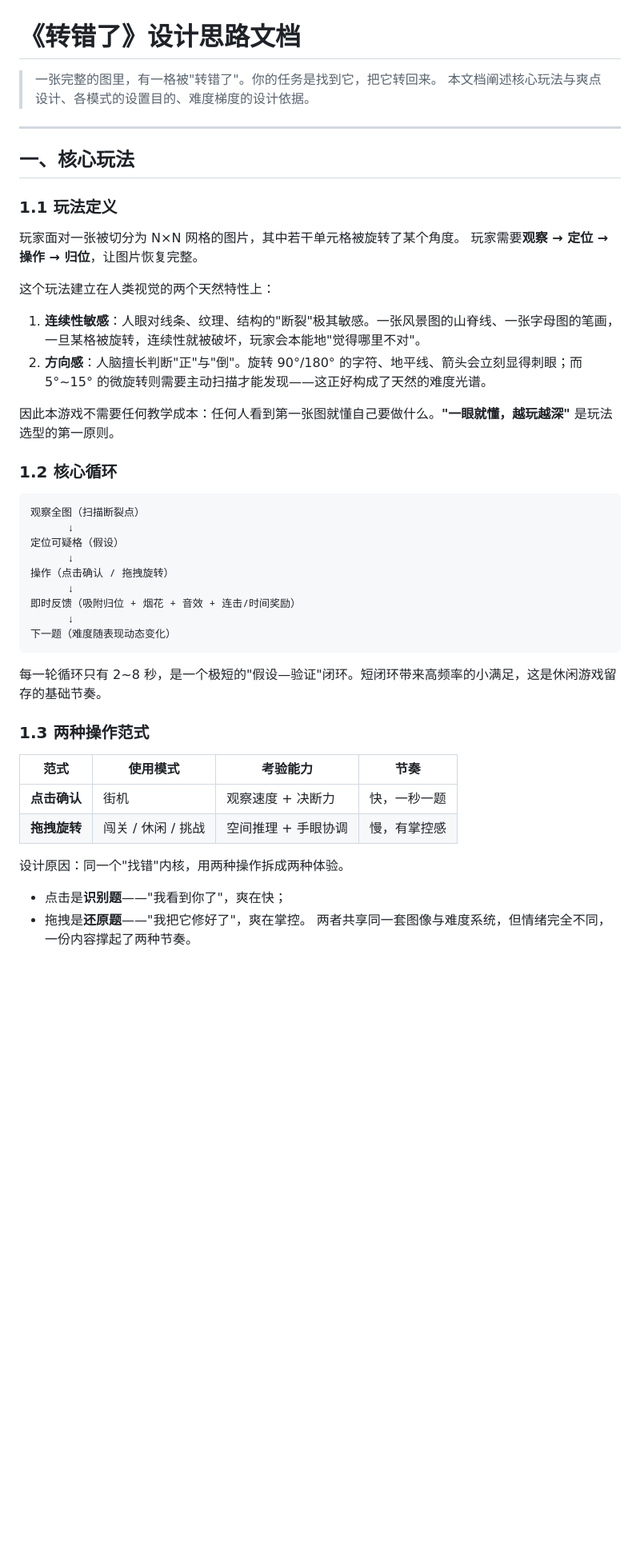
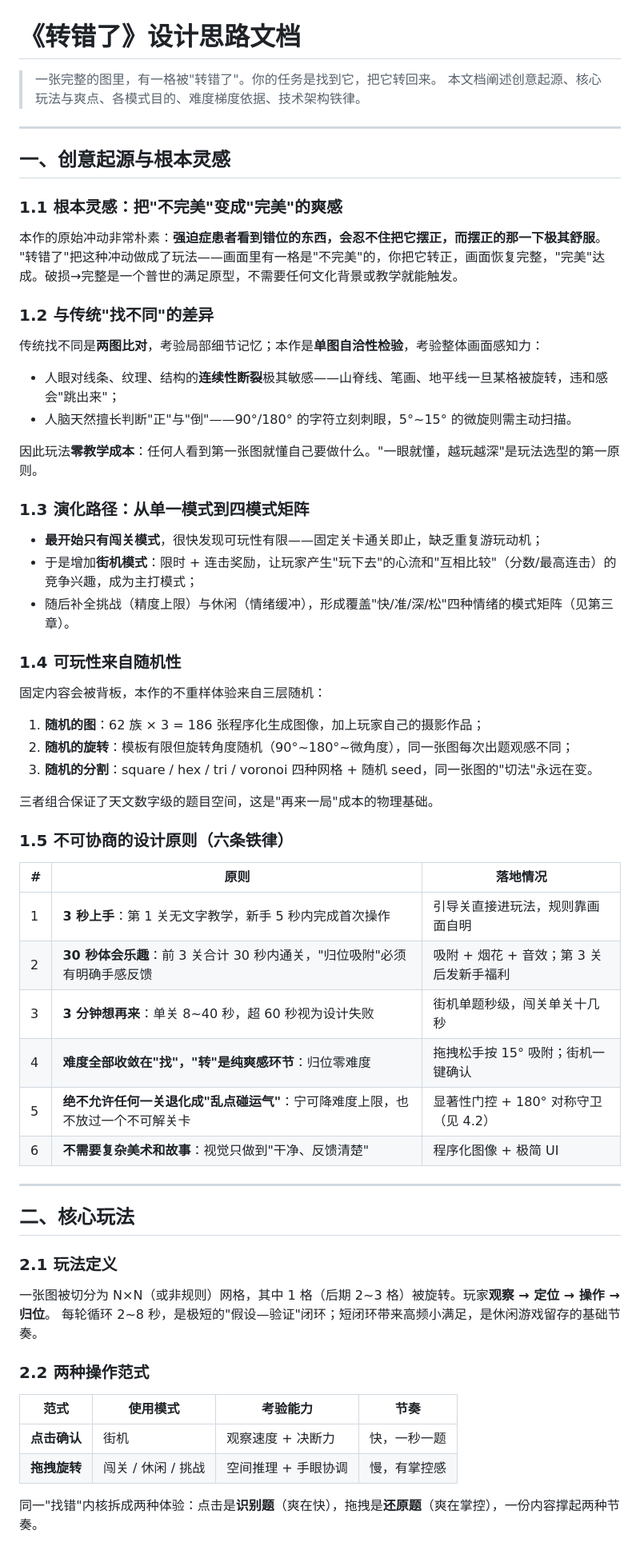
Before and after one commit to zhengxionglee/WrongRotation, a Markdown page: DESIGN.md, the part around one of its changes. Shown at 80% size. Drawn GitHub-style; blank space fills up the shorter version.

````diff
--- a/DESIGN.md
+++ b/DESIGN.md
@@ -1,49 +1,68 @@
 # 《转错了》设计思路文档
 
 > 一张完整的图里，有一格被"转错了"。你的任务是找到它，把它转回来。
-> 本文档阐述核心玩法与爽点设计、各模式的设置目的、难度梯度的设计依据。
+> 本文档阐述创意起源、核心玩法与爽点、各模式目的、难度梯度依据、技术架构铁律。
 
 ---
 
-## 一、核心玩法
+## 一、创意起源与根本灵感
 
-### 1.1 玩法定义
+### 1.1 根本灵感：把"不完美"变成"完美"的爽感
 
-玩家面对一张被切分为 N×N 网格的图片，其中若干单元格被旋转了某个角度。
-玩家需要**观察 → 定位 → 操作 → 归位**，让图片恢复完整。
+本作的原始冲动非常朴素：**强迫症患者看到错位的东西，会忍不住把它摆正，而摆正的那一下极其舒服**。
+"转错了"把这种冲动做成了玩法——画面里有一格是"不完美"的，你把它转正，画面恢复完整，"完美"达成。破损→完整是一个普世的满足原型，不需要任何文化背景或教学就能触发。
 
-这个玩法建立在人类视觉的两个天然特性上：
+### 1.2 与传统"找不同"的差异
 
-1. **连续性敏感**：人眼对线条、纹理、结构的"断裂"极其敏感。一张风景图的山脊线、一张字母图的笔画，一旦某格被旋转，连续性就被破坏，玩家会本能地"觉得哪里不对"。
-2. **方向感**：人脑擅长判断"正"与"倒"。旋转 90°/180° 的字符、地平线、箭头会立刻显得刺眼；而 5°~15° 的微旋转则需要主动扫描才能发现——这正好构成了天然的难度光谱。
+传统找不同是**两图比对**，考验局部细节记忆；本作是**单图自洽性检验**，考验整体画面感知力：
 
-因此本游戏不需要任何教学成本：任何人看到第一张图就懂自己要做什么。**"一眼就懂，越玩越深"** 是玩法选型的第一原则。
+- 人眼对线条、纹理、结构的**连续性断裂**极其敏感——山脊线、笔画、地平线一旦某格被旋转，违和感会"跳出来"；
+- 人脑天然擅长判断"正"与"倒"——90°/180° 的字符立刻刺眼，5°~15° 的微旋则需主动扫描。
 
-### 1.2 核心循环
+因此玩法**零教学成本**：任何人看到第一张图就懂自己要做什么。"一眼就懂，越玩越深"是玩法选型的第一原则。
 
-```
-观察全图（扫描断裂点）
-      ↓
-定位可疑格（假设）
-      ↓
-操作（点击确认 / 拖拽旋转）
-      ↓
-即时反馈（吸附归位 + 烟花 + 音效 + 连击/时间奖励）
-      ↓
-下一题（难度随表现动态变化）
-```
+### 1.3 演化路径：从单一模式到四模式矩阵
 
-每一轮循环只有 2~8 秒，是一个极短的"假设—验证"闭环。短闭环带来高频率的小满足，这是休闲游戏留存的基础节奏。
+- **最开始只有闯关模式**，很快发现可玩性有限——固定关卡通关即止，缺乏重复游玩动机；
+- 于是增加**街机模式**：限时 + 连击奖励，让玩家产生"玩下去"的心流和"互相比较"（分数/最高连击）的竞争兴趣，成为主打模式；
+- 随后补全挑战（精度上限）与休闲（情绪缓冲），形成覆盖"快/准/深/松"四种情绪的模式矩阵（见第三章）。
 
-### 1.3 两种操作范式
+### 1.4 可玩性来自随机性
+
+固定内容会被背板，本作的不重样体验来自三层随机：
+
+1. **随机的图**：62 族 × 3 = 186 张程序化生成图像，加上玩家自己的摄影作品；
+2. **随机的旋转**：模板有限但旋转角度随机（90°~180°~微角度），同一张图每次出题观感不同；
+3. **随机的分割**：square / hex / tri / voronoi 四种网格 + 随机 seed，同一张图的"切法"永远在变。
+
+三者组合保证了天文数字级的题目空间，这是"再来一局"成本的物理基础。
+
+### 1.5 不可协商的设计原则（六条铁律）
+
+| # | 原则 | 落地情况 |
+|---|------|----------|
+| 1 | **3 秒上手**：第 1 关无文字教学，新手 5 秒内完成首次操作 | 引导关直接进玩法，规则靠画面自明 |
+| 2 | **30 秒体会乐趣**：前 3 关合计 30 秒内通关，"归位吸附"必须有明确手感反馈 | 吸附 + 烟花 + 音效；第 3 关后发新手福利 |
+| 3 | **3 分钟想再来**：单关 8~40 秒，超 60 秒视为设计失败 | 街机单题秒级，闯关单关十几秒 |
+| 4 | **难度全部收敛在"找"，"转"是纯爽感环节**：归位零难度 | 拖拽松手按 15° 吸附；街机一键确认 |
+| 5 | **绝不允许任何一关退化成"乱点碰运气"**：宁可降难度上限，也不放过一个不可解关卡 | 显著性门控 + 180° 对称守卫（见 4.2） |
+| 6 | **不需要复杂美术和故事**：视觉只做到"干净、反馈清楚" | 程序化图像 + 极简 UI |
+
+---
+
+## 二、核心玩法
+
+### 2.1 玩法定义
+
+一张图被切分为 N×N（或非规则）网格，其中 1 格（后期 2~3 格）被旋转。玩家**观察 → 定位 → 操作 → 归位**。
+每轮循环 2~8 秒，是极短的"假设—验证"闭环；短闭环带来高频小满足，是休闲游戏留存的基础节奏。
+
+### 2.2 两种操作范式
 
 | 范式 | 使用模式 | 考验能力 | 节奏 |
 |------|----------|----------|------|
 | **点击确认** | 街机 | 观察速度 + 决断力 | 快，一秒一题 |
 | **拖拽旋转** | 闯关 / 休闲 / 挑战 | 空间推理 + 手眼协调 | 慢，有掌控感 |
 
-设计原因：同一个"找错"内核，用两种操作拆成两种体验。
-- 点击是**识别题**——"我看到你了"，爽在快；
-- 拖拽是**还原题**——"我把它修好了"，爽在掌控。
-两者共享同一套图像与难度系统，但情绪完全不同，一份内容撑起了两种节奏。
+同一"找错"内核拆成两种体验：点击是**识别题**（爽在快），拖拽是**还原题**（爽在掌控），一份内容撑起两种节奏。
 
````
Also changed, not shown: other parts of DESIGN.md (+141 -96 lines), CHANGELOG.md (+1 -0 lines).
